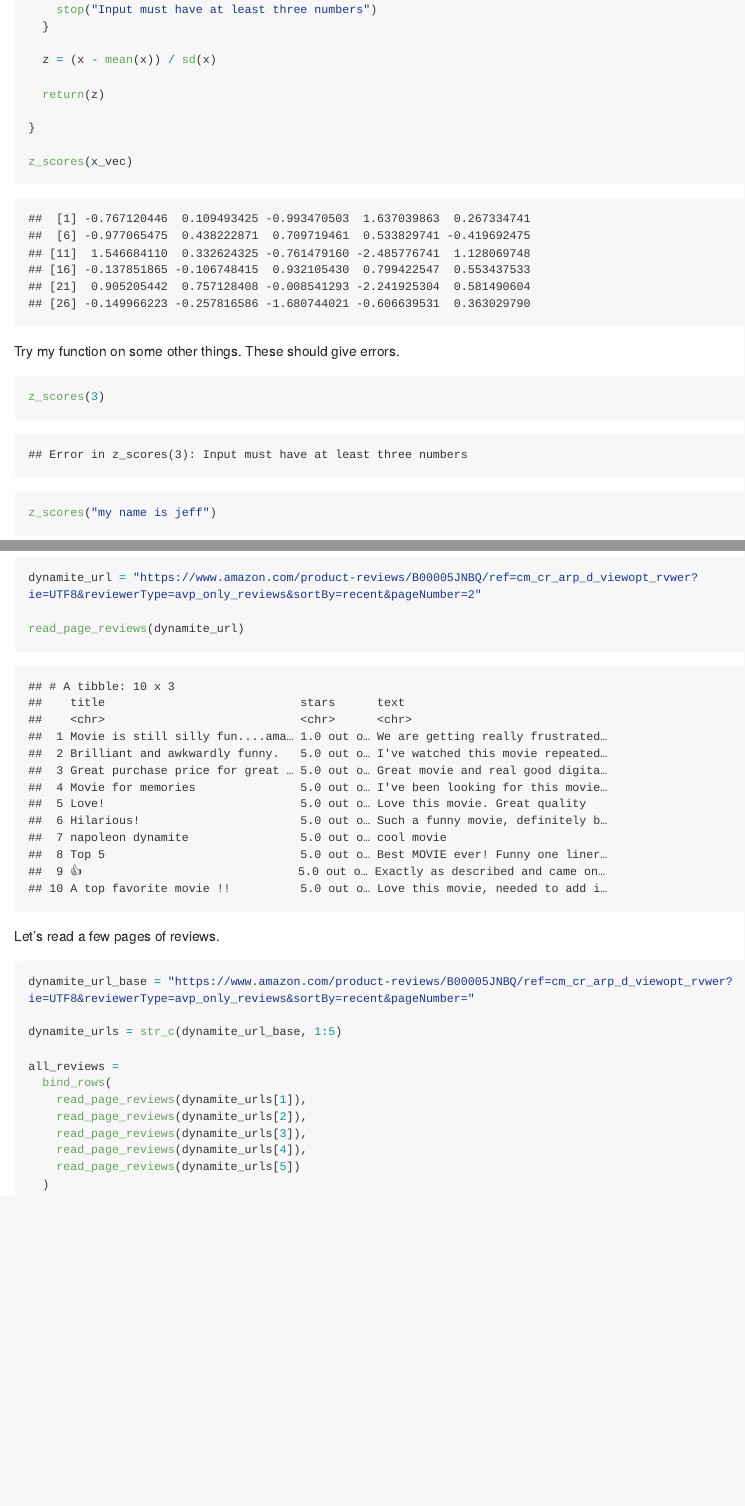
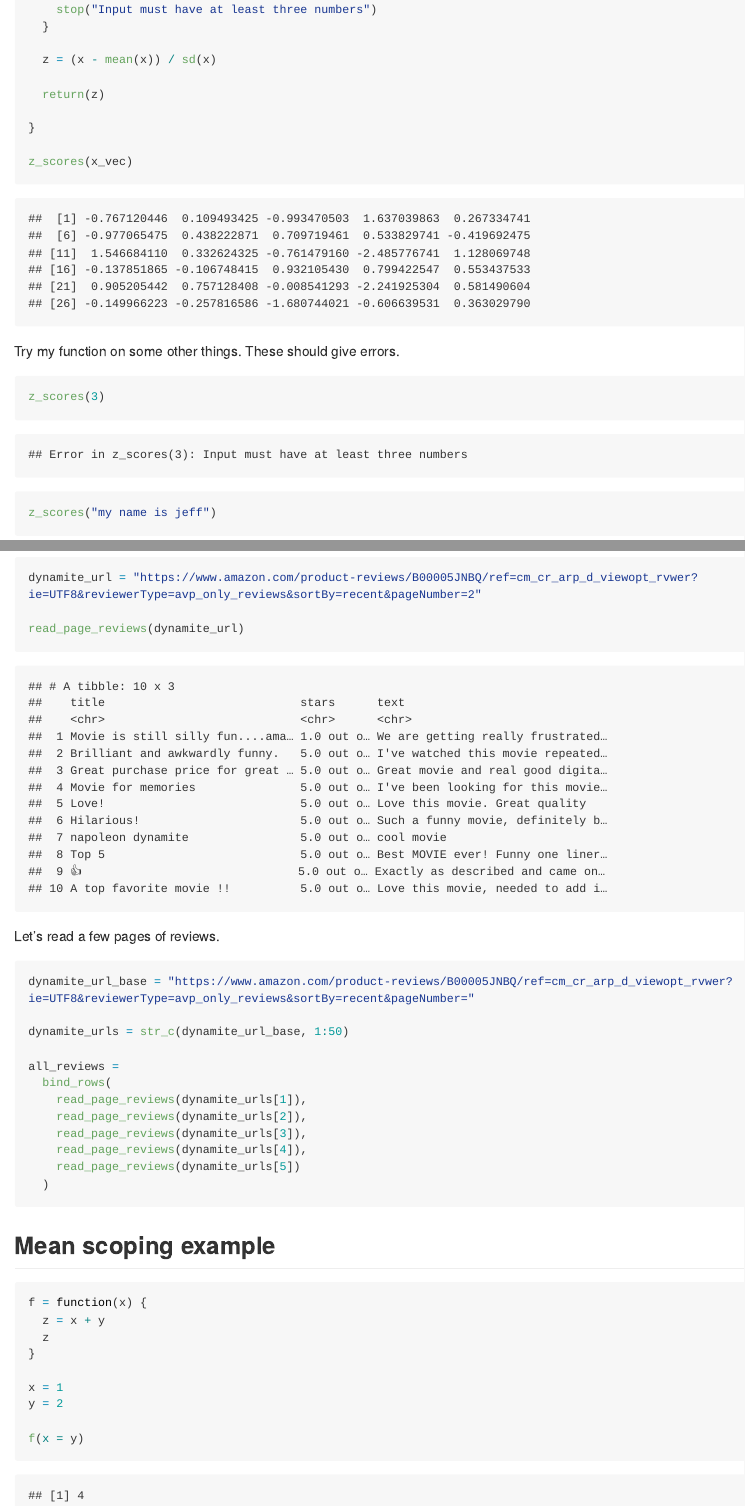
Before and after one commit to jingyi-z419/iteration, an R Markdown document (writing_functions.Rmd): the page in a window 1100 px wide, from 660 px down, and a second part further down, joined at a grey line. The pictures show the output file writing_functions.md that the author committed with the source, drawn offline in the style of GitHub; long lines of code are wrapped.

Commit message:
mean scoping example

````diff
--- a/writing_functions.Rmd
+++ b/writing_functions.Rmd
@@ -221,7 +221,7 @@ Let's read a few pages of reviews.
 ```{r}
 dynamite_url_base = "https://www.amazon.com/product-reviews/B00005JNBQ/ref=cm_cr_arp_d_viewopt_rvwer?ie=UTF8&reviewerType=avp_only_reviews&sortBy=recent&pageNumber="
 
-dynamite_urls = str_c(dynamite_url_base, 1:5)
+dynamite_urls = str_c(dynamite_url_base, 1:50)
 
 all_reviews =
   bind_rows(
@@ -232,3 +232,18 @@ all_reviews =
     read_page_reviews(dynamite_urls[5])
   )
 ```
+
+
+## Mean scoping example
+
+```{r}
+f = function(x) {
+  z = x + y
+  z
+}
+
+x = 1
+y = 2
+
+f(x = y)
+```
````
Also changed, not shown: writing_functions.md.
